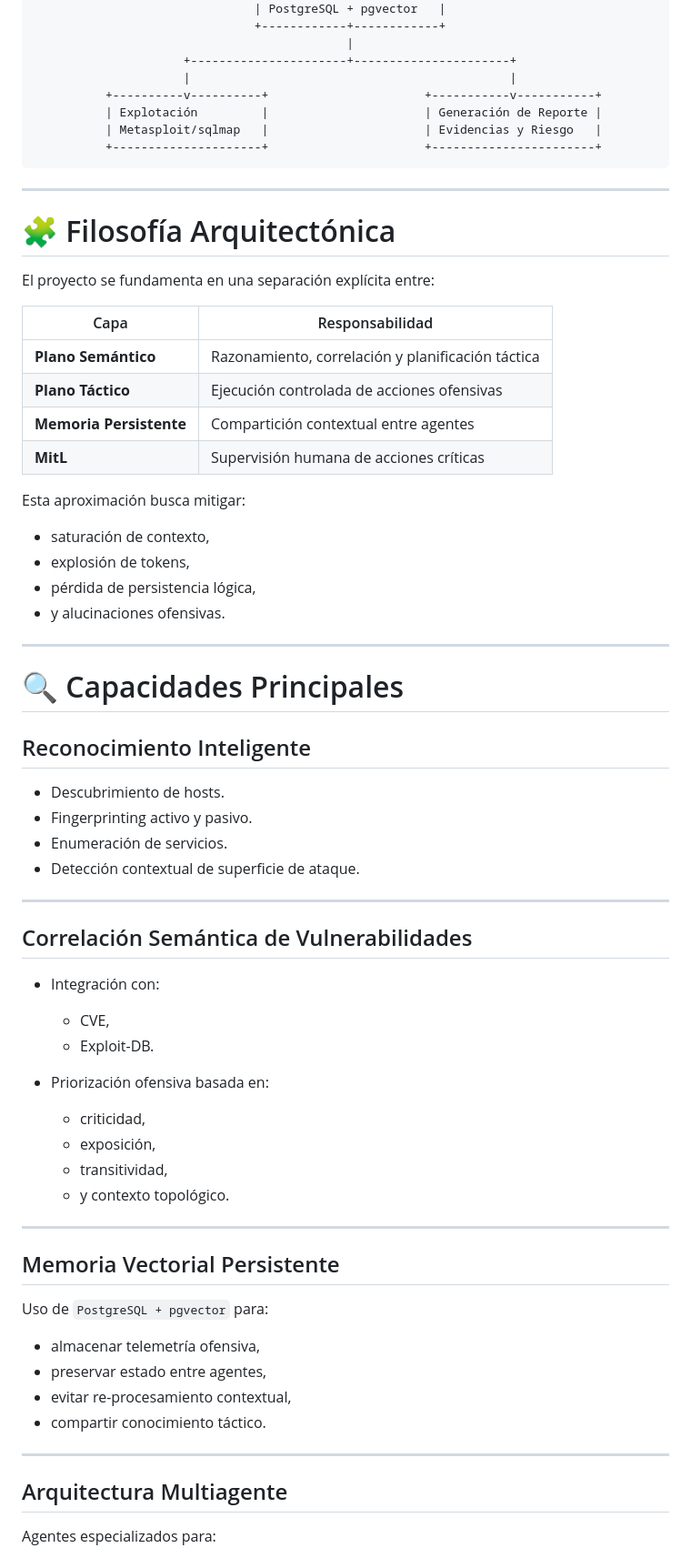
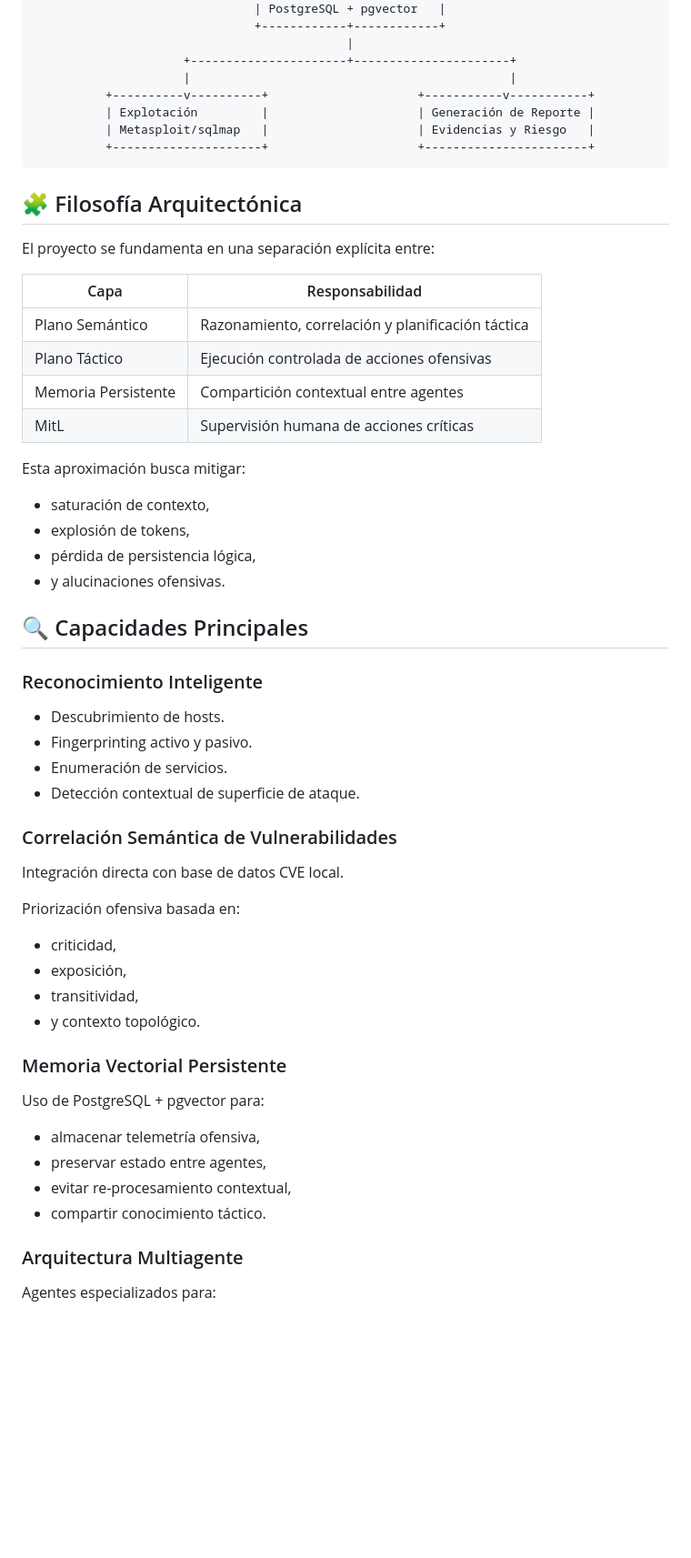
Before and after one commit to luisyapura/ForceVector, a Markdown page: README.md, the part around one of its changes. Shown at 91% size. GitHub-like rendering; blank space fills up the shorter version.

Commit message:
Refactor README structure and content

````diff
--- a/README.md
+++ b/README.md
@@ -101,24 +96,22 @@ La arquitectura de **ForceVector** se basa en un modelo jerárquico híbrido div
                                             |
                      +----------------------+----------------------+
                      |                                             |
-          +----------v----------+                      +-----------v-----------+
-          | Explotación         |                      | Generación de Reporte |
-          | Metasploit/sqlmap   |                      | Evidencias y Riesgo   |
-          +---------------------+                      +-----------------------+
+          +----------v----------+                     +-----------v-----------+
+          | Explotación         |                     | Generación de Reporte |
+          | Metasploit/sqlmap   |                     | Evidencias y Riesgo   |
+          +---------------------+                     +-----------------------+
 ```
 
----
-
-# 🧩 Filosofía Arquitectónica
+## 🧩 Filosofía Arquitectónica
 
 El proyecto se fundamenta en una separación explícita entre:
 
-| Capa                    | Responsabilidad                                   |
-| ----------------------- | ------------------------------------------------- |
-| **Plano Semántico**     | Razonamiento, correlación y planificación táctica |
-| **Plano Táctico**       | Ejecución controlada de acciones ofensivas        |
-| **Memoria Persistente** | Compartición contextual entre agentes             |
-| **MitL**                | Supervisión humana de acciones críticas           |
+| Capa                | Responsabilidad                                   |
+| ------------------- | ------------------------------------------------- |
+| Plano Semántico     | Razonamiento, correlación y planificación táctica |
+| Plano Táctico       | Ejecución controlada de acciones ofensivas        |
+| Memoria Persistente | Compartición contextual entre agentes             |
+| MitL                | Supervisión humana de acciones críticas           |
 
 Esta aproximación busca mitigar:
 
@@ -127,47 +120,36 @@ Esta aproximación busca mitigar:
 * pérdida de persistencia lógica,
 * y alucinaciones ofensivas.
 
----
+## 🔍 Capacidades Principales
 
-# 🔍 Capacidades Principales
-
-## Reconocimiento Inteligente
+### Reconocimiento Inteligente
 
 * Descubrimiento de hosts.
 * Fingerprinting activo y pasivo.
 * Enumeración de servicios.
 * Detección contextual de superficie de ataque.
 
----
+### Correlación Semántica de Vulnerabilidades
 
-## Correlación Semántica de Vulnerabilidades
+Integración directa con base de datos CVE local.
 
-* Integración con:
+Priorización ofensiva basada en:
 
-  * CVE,
-  * Exploit-DB.
+* criticidad,
+* exposición,
+* transitividad,
+* y contexto topológico.
 
-* Priorización ofensiva basada en:
+### Memoria Vectorial Persistente
 
-  * criticidad,
-  * exposición,
-  * transitividad,
-  * y contexto topológico.
-
----
-
-## Memoria Vectorial Persistente
-
-Uso de `PostgreSQL + pgvector` para:
+Uso de PostgreSQL + pgvector para:
 
 * almacenar telemetría ofensiva,
 * preservar estado entre agentes,
 * evitar re-procesamiento contextual,
 * compartir conocimiento táctico.
 
----
-
-## Arquitectura Multiagente
+### Arquitectura Multiagente
 
 Agentes especializados para:
 
````
Also changed, not shown: other parts of README.md (+66 -106 lines).
